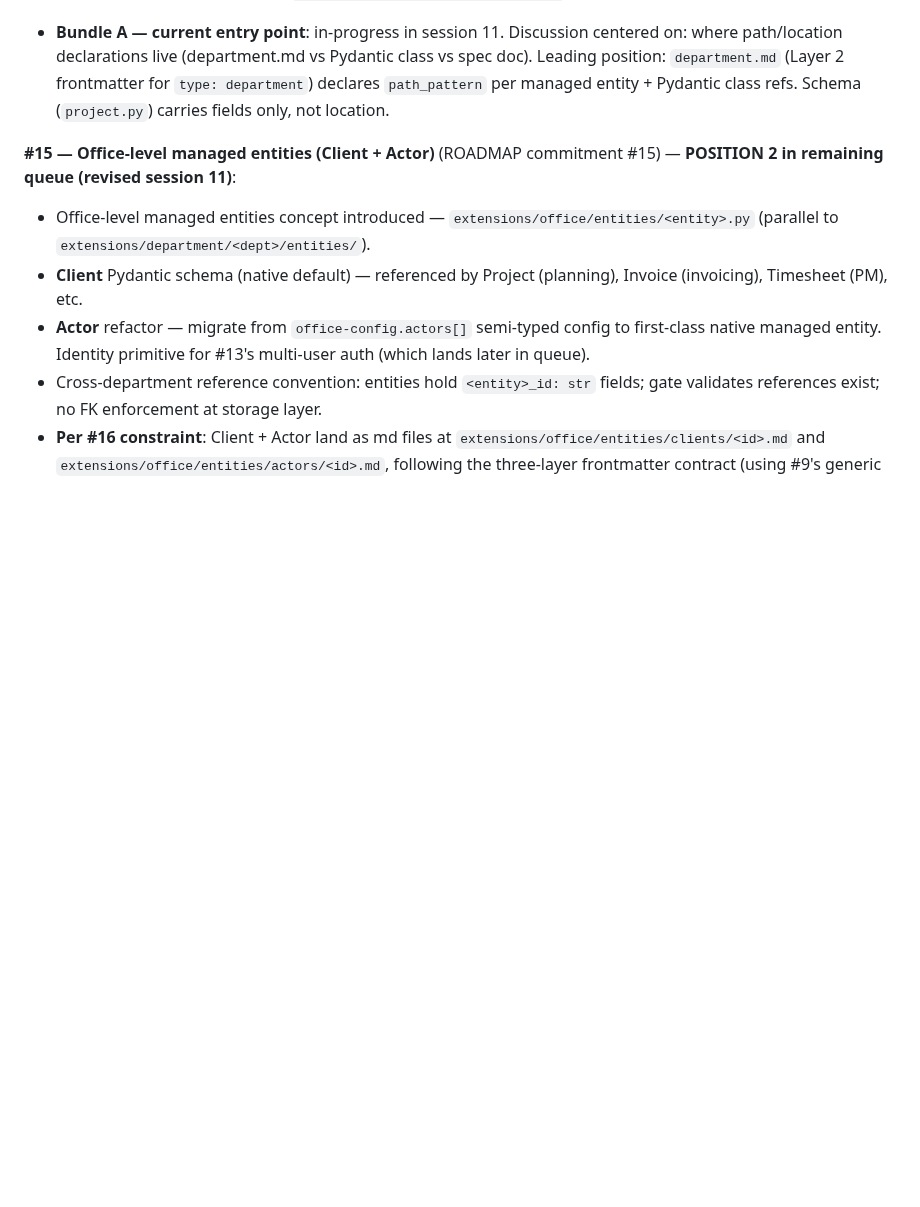
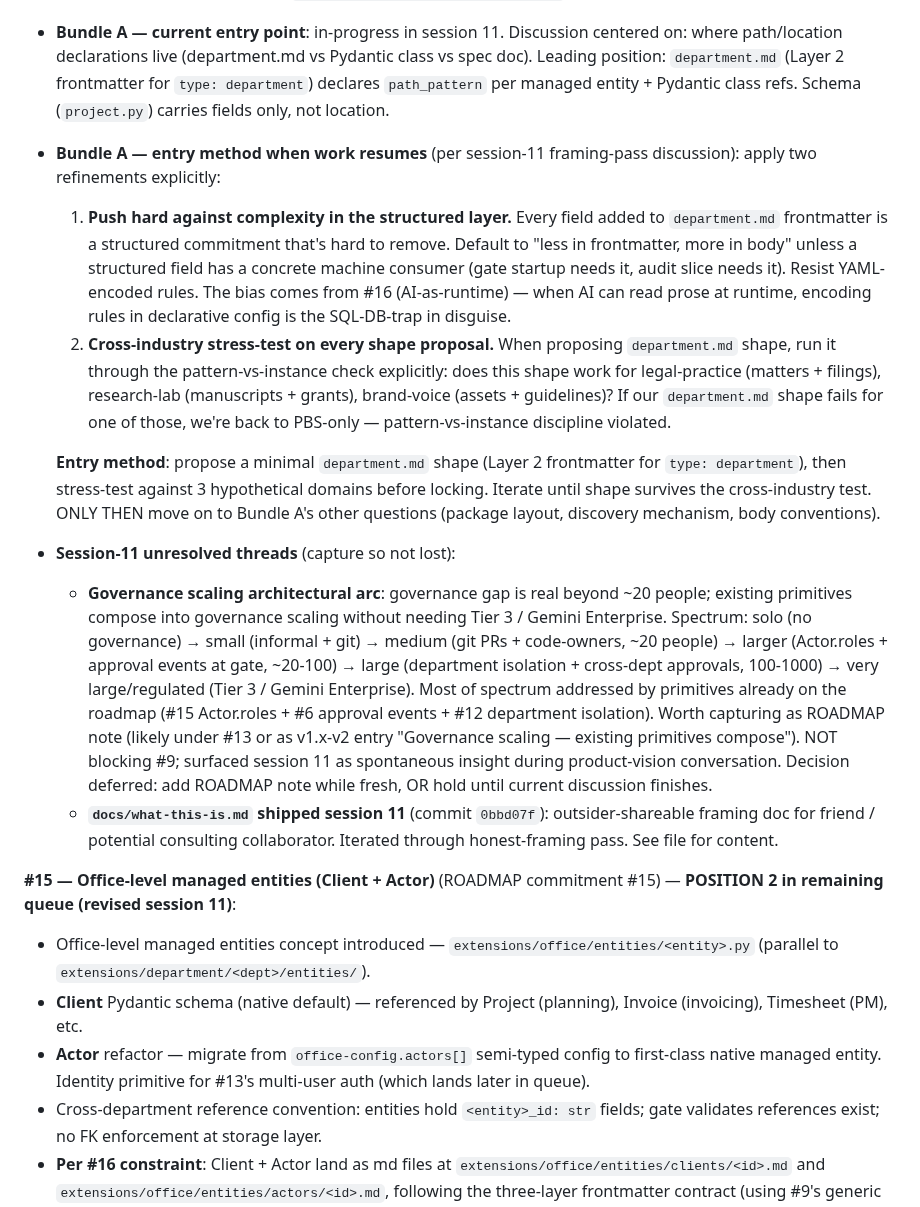
Before and after one commit to Gunther-Schulz/ai-bureau, a Markdown page: HANDOFF.md, the part around the change. Drawn GitHub-style; blank space fills up the shorter version.

Commit message:
session 11: persist Bundle A entry method + unresolved threads
Capture before the discussion drifts further:

- Bundle A entry method when work resumes: two refinements
  (resist structured-layer complexity per #16's AI-as-runtime
  principle; cross-industry stress-test on every shape proposal
  per pattern-vs-instance discipline). Entry approach: propose
  minimal department.md shape, stress-test against 3 hypothetical
  domains (legal-practice / research-lab / brand-voice), iterate
  until shape survives, THEN proceed to Bundle A's other questions.

- Session-11 unresolved threads:
  - Governance scaling architectural arc (existing primitives
    compose; Tier 3 only for very large/regulated; worth ROADMAP
    note when convenient; NOT blocking #9)
  - what-this-is.md shipped earlier in session

Co-Authored-By: Claude Opus 4.7 (1M context) <noreply@anthropic.com>

```diff
--- a/HANDOFF.md
+++ b/HANDOFF.md
@@ -436,6 +436,56 @@ remaining queue (revised session 11)** — **CURRENT WORK**:
   declares `path_pattern` per managed entity + Pydantic class refs.
   Schema (`project.py`) carries fields only, not location.
 
+- **Bundle A — entry method when work resumes** (per session-11
+  framing-pass discussion): apply two refinements explicitly:
+
+  1. **Push hard against complexity in the structured layer.**
+     Every field added to `department.md` frontmatter is a
+     structured commitment that's hard to remove. Default to
+     "less in frontmatter, more in body" unless a structured
+     field has a concrete machine consumer (gate startup needs it,
+     audit slice needs it). Resist YAML-encoded rules. The bias
+     comes from #16 (AI-as-runtime) — when AI can read prose at
+     runtime, encoding rules in declarative config is the
+     SQL-DB-trap in disguise.
+  2. **Cross-industry stress-test on every shape proposal.** When
+     proposing `department.md` shape, run it through the
+     pattern-vs-instance check explicitly: does this shape work
+     for legal-practice (matters + filings), research-lab
+     (manuscripts + grants), brand-voice (assets + guidelines)?
+     If our `department.md` shape fails for one of those,
+     we're back to PBS-only — pattern-vs-instance discipline
+     violated.
+
+  **Entry method**: propose a minimal `department.md` shape (Layer
+  2 frontmatter for `type: department`), then stress-test against
+  3 hypothetical domains before locking. Iterate until shape
+  survives the cross-industry test. ONLY THEN move on to Bundle A's
+  other questions (package layout, discovery mechanism, body
+  conventions).
+
+- **Session-11 unresolved threads** (capture so not lost):
+  - **Governance scaling architectural arc**: governance gap is
+    real beyond ~20 people; existing primitives compose into
+    governance scaling without needing Tier 3 / Gemini Enterprise.
+    Spectrum: solo (no governance) → small (informal + git) →
+    medium (git PRs + code-owners, ~20 people) → larger
+    (Actor.roles + approval events at gate, ~20-100) → large
+    (department isolation + cross-dept approvals, 100-1000) →
+    very large/regulated (Tier 3 / Gemini Enterprise). Most of
+    spectrum addressed by primitives already on the roadmap (#15
+    Actor.roles + #6 approval events + #12 department isolation).
+    Worth capturing as ROADMAP note (likely under #13 or as
+    v1.x-v2 entry "Governance scaling — existing primitives
+    compose"). NOT blocking #9; surfaced session 11 as spontaneous
+    insight during product-vision conversation. Decision deferred:
+    add ROADMAP note while fresh, OR hold until current discussion
+    finishes.
+  - **`docs/what-this-is.md` shipped session 11** (commit
+    `0bbd07f`): outsider-shareable framing doc for friend / potential
+    consulting collaborator. Iterated through honest-framing pass.
+    See file for content.
+
 **#15 — Office-level managed entities (Client + Actor)** (ROADMAP
 commitment #15) — **POSITION 2 in remaining queue (revised
 session 11)**:
```
